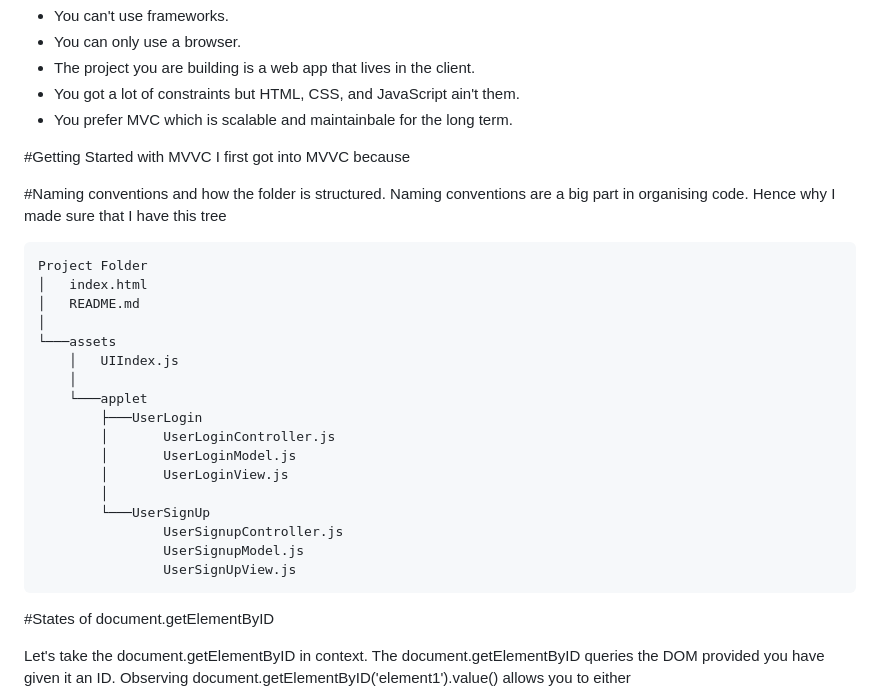
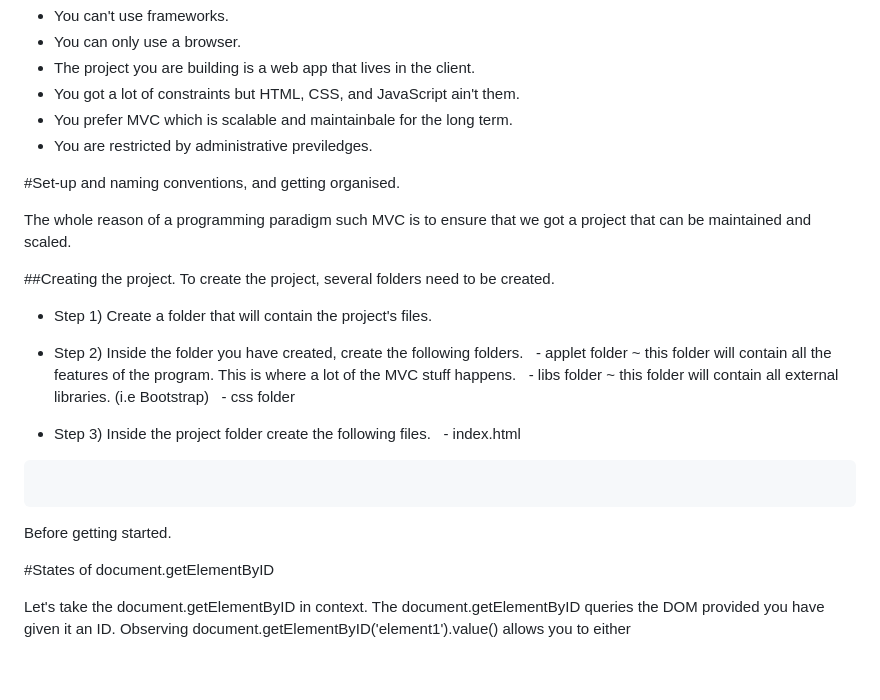
Before and after one commit to LanceBBongon/Vanilla-Javascript-MVVC, a Markdown page: README.md, the part around the change. GitHub-like rendering; blank space fills up the shorter version.

```diff
--- a/README.md
+++ b/README.md
@@ -16,34 +16,33 @@ You are certainly free to explore and use those as you like. However if you have
 - The project you are building is a web app that lives in the client.
 - You got a lot of constraints but HTML, CSS, and JavaScript ain't them.
 - You prefer MVC which is scalable and maintainbale for the long term.
+- You are restricted by administrative previledges.
 
 
-#Getting Started with MVVC
-I first got into MVVC because
+#Set-up and naming conventions, and getting organised.
+
+The whole reason of a programming paradigm such MVC is to ensure that we got a project that can be maintained and scaled.
+
+##Creating the project.
+To create the project, several folders need to be created.
+
+- Step 1) Create a folder that will contain the project's files.
+
+- Step 2) Inside the folder you have created, create the following folders.
+&nbsp; - applet folder ~ this folder will contain all the features of the program. This is where a lot of the MVC stuff happens.
+&nbsp; - libs folder ~ this folder will contain all external libraries. (i.e Bootstrap)
+&nbsp; - css folder
+
+- Step 3) Inside the project folder create the following files.
+&nbsp; - index.html
 
 
-#Naming conventions and how the folder is structured.
-Naming conventions are a big part in organising code. Hence why I made sure that I have this tree
 <pre>
-Project Folder
-│   index.html
-│   README.md
-│
-└───assets
-    │   UIIndex.js
-    │
-    └───applet
-        ├───UserLogin
-        │       UserLoginController.js
-        │       UserLoginModel.js
-        │       UserLoginView.js
-        │
-        └───UserSignUp
-                UserSignupController.js
-                UserSignupModel.js
-                UserSignUpView.js
+
 </pre>
 
+
+Before getting started.
 
 #States of document.getElementByID
 
```
